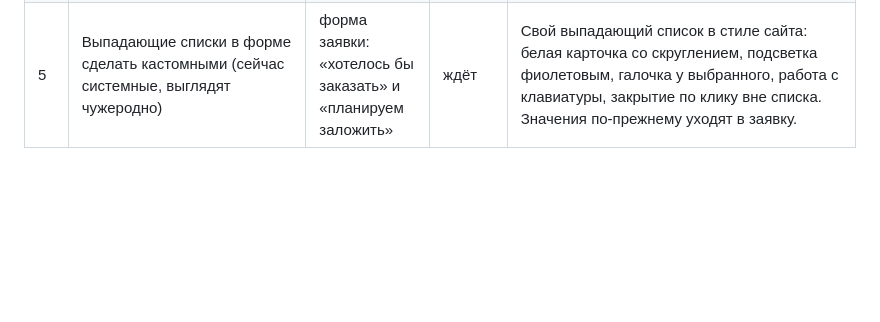
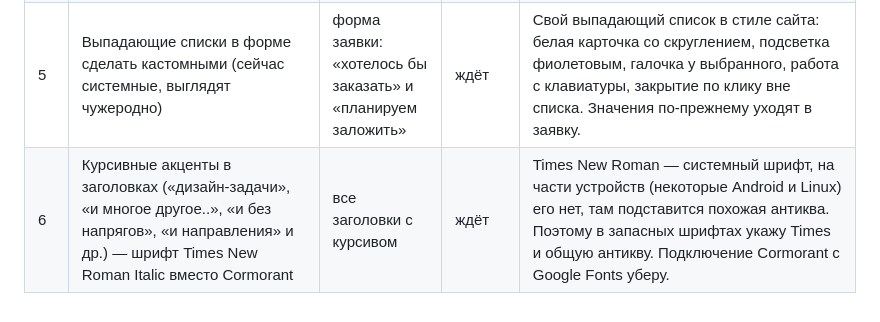
Before and after one commit to nikolaevdesign1/doska, a Markdown page: ПРАВКИ.md, the part around the change. Rendered like a GitHub page; blank space fills up the shorter version.

Commit message:
Таблица правок: правка 6
Co-Authored-By: Claude Sonnet 5.5 <noreply@anthropic.com>
Claude-Session: https://claude.ai/code/session_01Uautk3qx7R2iW8qtg96AsK

```diff
--- a/ПРАВКИ.md
+++ b/ПРАВКИ.md
@@ -9,3 +9,4 @@
 | 3 | Сделать контейнер шире (сейчас максимум 1100px, на больших экранах выглядит слабо) | весь сайт: главная и лента | ждёт | Предлагаю 1280px с боковыми отступами 40px на широких экранах; на телефоне остаётся 20px. Макет в Figma — 1440px с содержимым ~1100px, поэтому уточню ширину при внесении. |
 | 4 | Заявки из формы отправлять на nikolaev.design1@gmail.com | форма заявки | ждёт | Нужен способ отправки (сайт статический). Варианты: (а) функция на Vercel + почтовый сервис (например Resend) — адрес не виден на сайте, нужен ключ сервиса в настройках Vercel; (б) готовый сервис форм (Formspree и подобные) — быстрее, но адрес виден в коде страницы. **Решено: вариант (а).** Нужно: бесплатный аккаунт Resend и ключ в настройках Vercel (переменная `RESEND_API_KEY`). Без собственного домена Resend отправляет только на почту владельца аккаунта — поэтому аккаунт стоит завести на nikolaev.design1@gmail.com. |
 | 5 | Выпадающие списки в форме сделать кастомными (сейчас системные, выглядят чужеродно) | форма заявки: «хотелось бы заказать» и «планируем заложить» | ждёт | Свой выпадающий список в стиле сайта: белая карточка со скруглением, подсветка фиолетовым, галочка у выбранного, работа с клавиатуры, закрытие по клику вне списка. Значения по-прежнему уходят в заявку. |
+| 6 | Курсивные акценты в заголовках («дизайн-задачи», «и многое другое..», «и без напрягов», «и направления» и др.) — шрифт Times New Roman Italic вместо Cormorant | все заголовки с курсивом | ждёт | Times New Roman — системный шрифт, на части устройств (некоторые Android и Linux) его нет, там подставится похожая антиква. Поэтому в запасных шрифтах укажу Times и общую антикву. Подключение Cormorant с Google Fonts уберу. |
```
